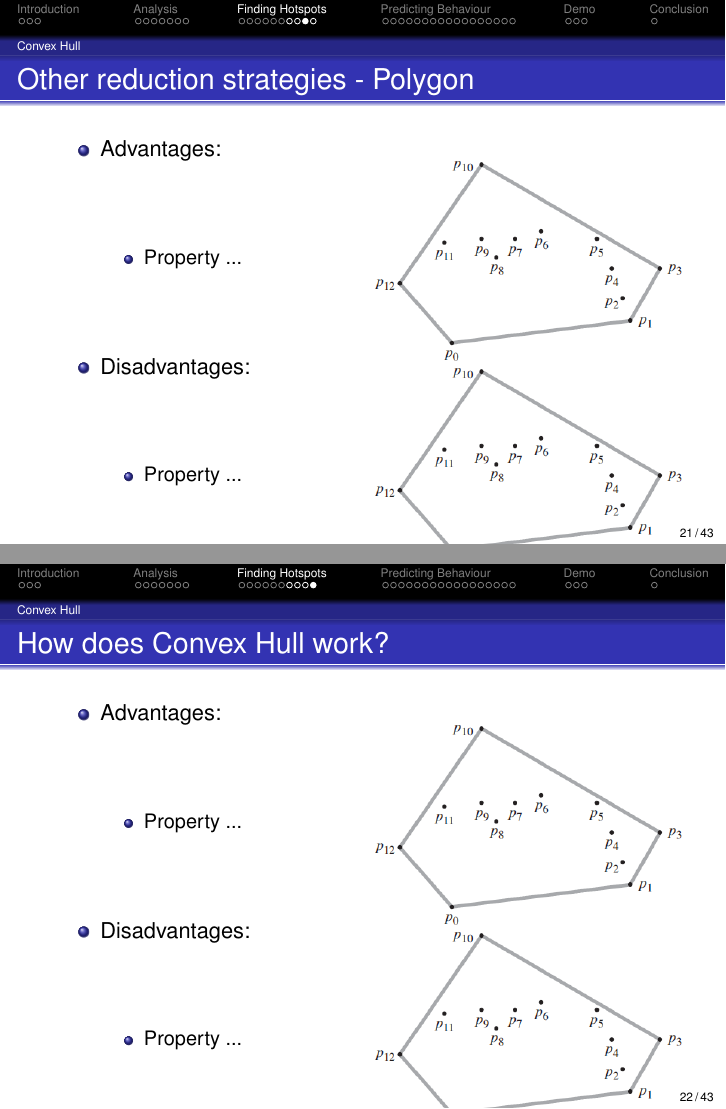
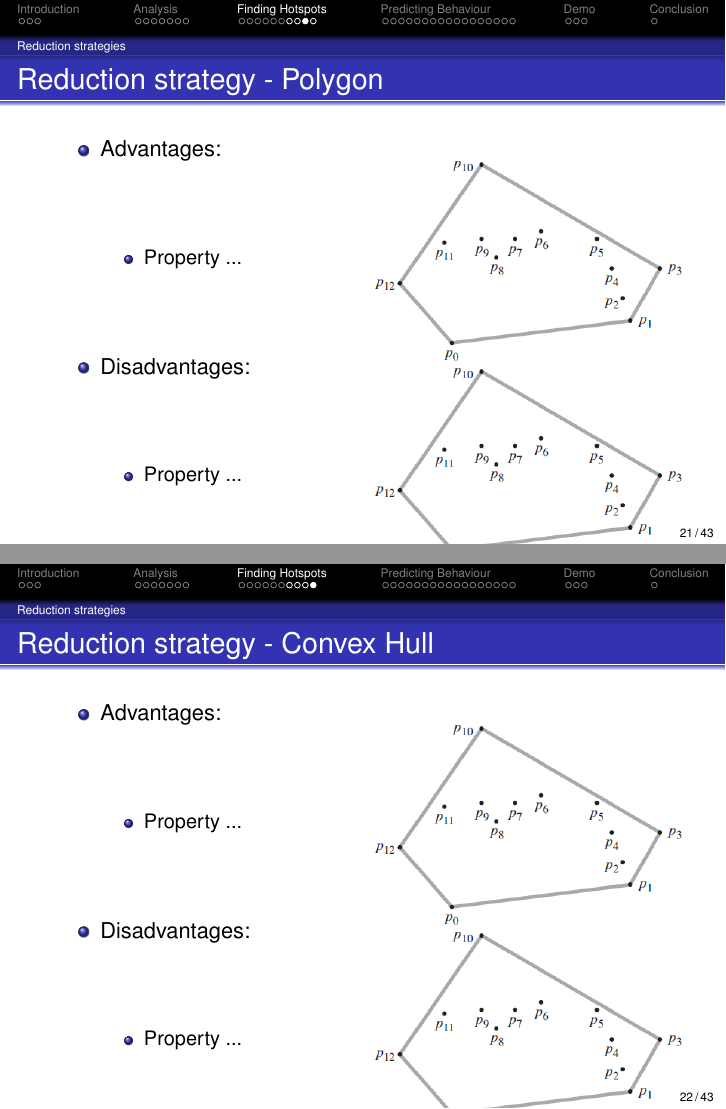
Before and after one commit to sw701e14/report, LaTeX slides (presentation/presentation.tex, which reads presentation/slides/finding_hotspots.tex): pages 22 and 23 of 44, joined at a grey line. Compiled offline with pdfLaTeX.

Commit message:
Hotspot further updated.

```diff
--- a/presentation/slides/finding_hotspots.tex
+++ b/presentation/slides/finding_hotspots.tex
@@ -44,11 +44,10 @@
 
 %Slide med de 2 parameter og hvordan vi sætter dem. Hvad de betyder etc.
 
-\subsection{Convex Hull}
-\subsubsection{How does Convex Hull work?}
+\subsection{Reduction strategies}
 \subsubsection{Other reduction strategies}
 \begin{frame}
-\frametitle{Other reduction strategies - Rectangle}
+\frametitle{Reduction strategy - Rectangle}
 \begin{multicols}{2}
 	\begin{itemize}
 		\item Advantages:
@@ -90,7 +89,7 @@
 \end{multicols}
 \end{frame}
 \begin{frame}
-\frametitle{Other reduction strategies - Polygon}
+\frametitle{Reduction strategy - Polygon}
 \begin{multicols}{2}
 	\begin{itemize}
 		\item Advantages:
@@ -111,7 +110,7 @@
 \end{multicols}
 \end{frame}
 \begin{frame}
-\frametitle{How does Convex Hull work?}
+\frametitle{Reduction strategy - Convex Hull}
 \begin{multicols}{2}
 	\begin{itemize}
 		\item Advantages:
```
Also changed, not shown: presentation/slides/finding_hotspots.tex (2 more changed lines).
